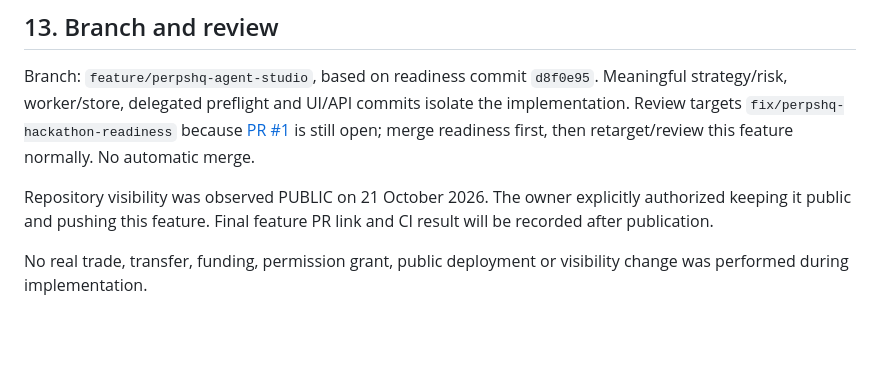
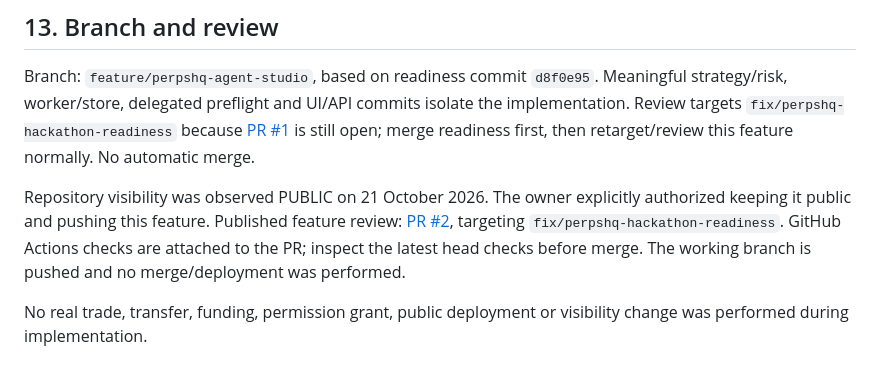
Before and after one commit to rishu4436/perpshq, a Markdown page: docs/AGENT-STUDIO-REPORT.md, the part around the change. Rendered like a GitHub page; blank space fills up the shorter version.

Commit message:
docs(agents): link stacked feature review and publication status

```diff
--- a/docs/AGENT-STUDIO-REPORT.md
+++ b/docs/AGENT-STUDIO-REPORT.md
@@ -54,6 +54,6 @@ No genuine authored trade, live signer, cloud deployment or uptime proof. Incomp
 
 Branch: `feature/perpshq-agent-studio`, based on readiness commit `d8f0e95`. Meaningful strategy/risk, worker/store, delegated preflight and UI/API commits isolate the implementation. Review targets `fix/perpshq-hackathon-readiness` because [PR #1](https://github.com/rishu4436/perpshq/pull/1) is still open; merge readiness first, then retarget/review this feature normally. No automatic merge.
 
-Repository visibility was observed PUBLIC on 21 October 2026. The owner explicitly authorized keeping it public and pushing this feature. Final feature PR link and CI result will be recorded after publication.
+Repository visibility was observed PUBLIC on 21 October 2026. The owner explicitly authorized keeping it public and pushing this feature. Published feature review: [PR #2](https://github.com/rishu4436/perpshq/pull/2), targeting `fix/perpshq-hackathon-readiness`. GitHub Actions checks are attached to the PR; inspect the latest head checks before merge. The working branch is pushed and no merge/deployment was performed.
 
 No real trade, transfer, funding, permission grant, public deployment or visibility change was performed during implementation.
```
